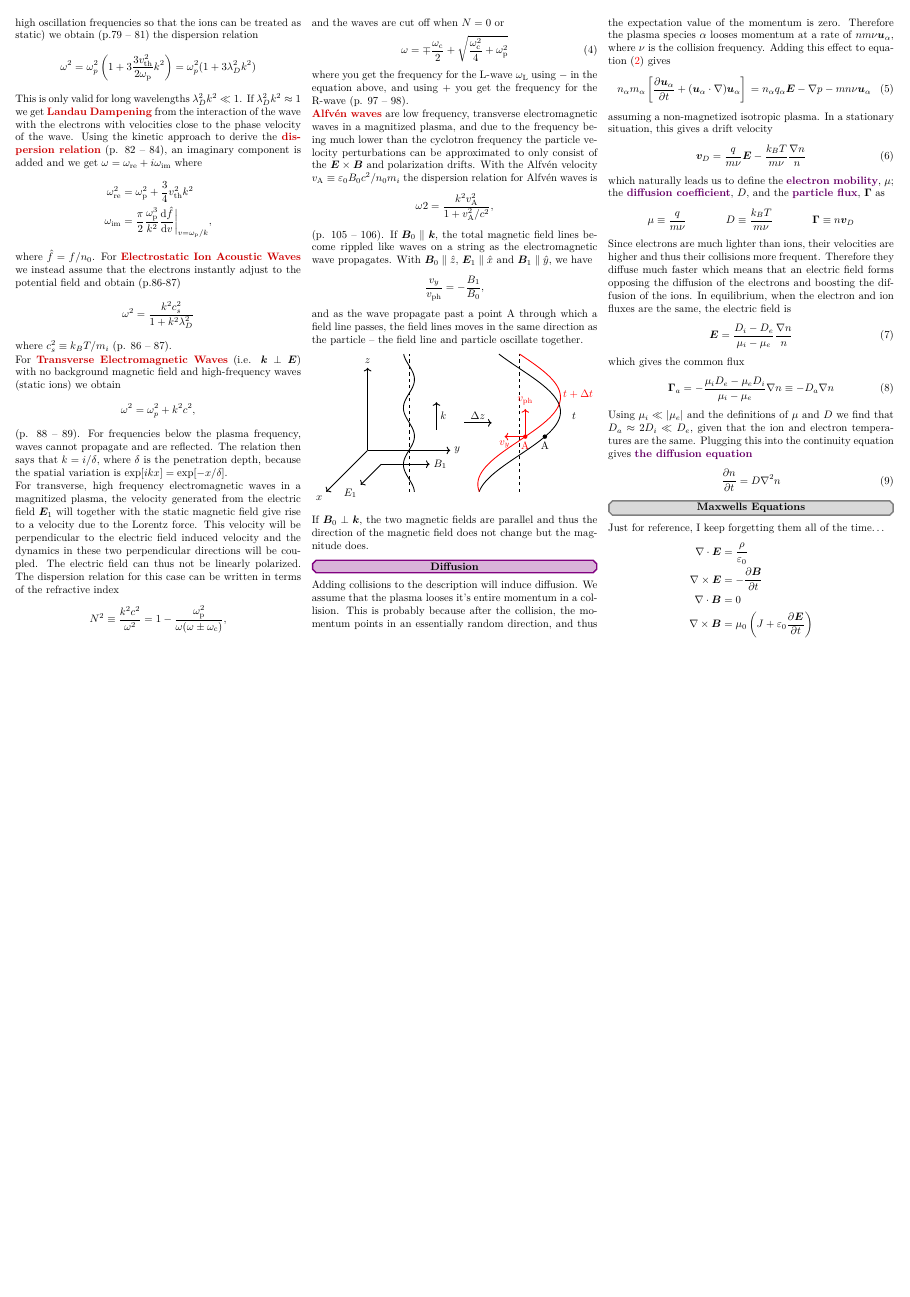
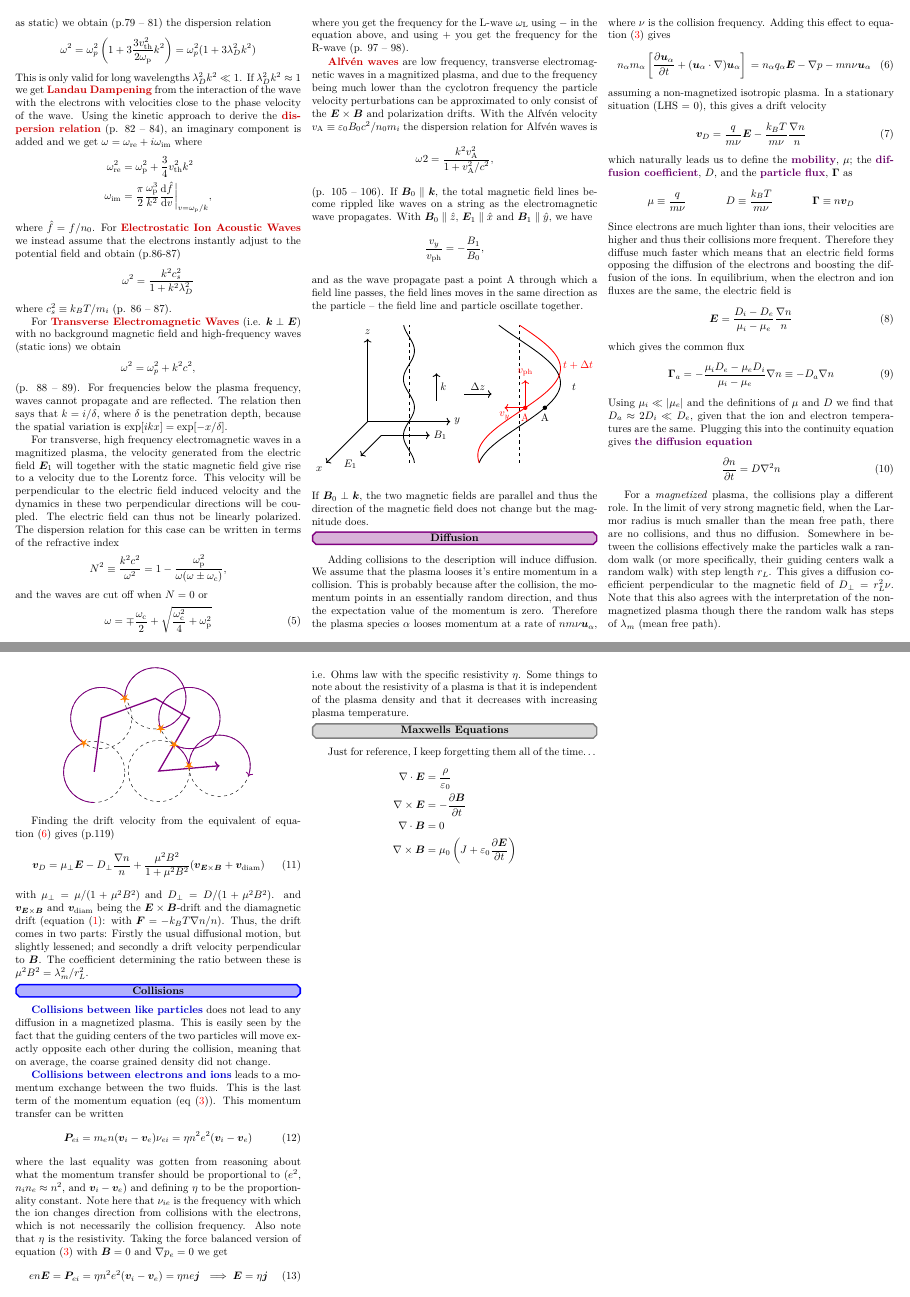
Before and after one commit to hamdav/plasmapp-notes, a LaTeX document (main.tex): page 3 of 3 before the commit and pages 3 and 4 of 5 after it, the two joined at a grey line, the shorter picture padded with empty space. The pictures show the PDF file main.pdf that the author committed with the source.

Commit message:
collisions and diffusion

```diff
--- a/main.tex
+++ b/main.tex
@@ -451,12 +452,12 @@ Adding this effect to equation~\eqref{eq:momentum} gives
 	- m n \nu \vec u_\alpha
 \end{equation}
 assuming a non-magnetized isotropic plasma.
-In a stationary situation, this gives a drift velocity
+In a stationary situation (LHS = 0), this gives a drift velocity
 \begin{equation}
 	\vec v_D = \frac{q}{m\nu} \vec E - \frac{k_BT}{m\nu} \frac{\nabla n}{n}
 \end{equation}
 which naturally leads us to define the
-\cbf{electron mobility}, $\mu$;
+\cbf{mobility}, $\mu$;
 the \cbf{diffusion coefficient}, $D$,
 and the \cbf{particle flux}, $\vec \Gamma$ as
 \begin{align*}
@@ -486,3 +487,18 @@ Plugging this into the continuity equation gives \cbf{the diffusion equation}
 	\diffp{n}{t} = D \nabla^2 n
 \end{equation}
 
+For a \emph{magnetized} plasma, the collisions play a different role.
+In the limit of very strong magnetic field,
+when the Larmor radius is much smaller than the mean free path,
+there are no collisions, and thus no diffusion.
+Somewhere in between the collisions effectively make the particles walk
+a random walk (or more specifically, their guiding centers walk a random walk)
+with step length $r_L$.
+This gives a diffusion coefficient perpendicular to the magnetic field of
+$D_\perp = r_L^2 \nu$.
+Note that this also agrees with the interpretation of the non-magnetized plasma
+though there the random walk has steps of $\lambda_m$ (mean free path).
+\tikzset{%
+insert arc/.style args={#1:#2:#3 with center #4}{%
+  insert path={%
+    \pgfextra{%
@@ -489,3 +542,59 @@ Plugging this into the continuity equation gives \cbf{the diffusion equation}
+	\end{scope}
+\end{tikzpicture}
+\end{center}
+
+Finding the drift velocity from the equivalent of
+equation~\eqref{eq:diffusion_momentum} gives (p.119)
+\begin{equation}
+	\vec v_D = \mu_\perp \vec E - D_\perp \frac{\nabla n}{n}
+	+ \frac{\mu^2 B^2}{1 + \mu^2 B^2}
+	(\vec v_{\vec E \times \vec B} + \vec v_\text{diam})
+\end{equation}
+with $\mu_\perp = \mu / (1 + \mu^2 B^2)$ and $D_\perp = D / (1 + \mu^2 B^2)$.
+and $\vec v_{\vec E \times \vec B}$ and $\vec v_\text{diam}$ being
+the $\vec E \times \vec B$-drift and the diamagnetic drift
+(equation~\eqref{eq:diam_drift}: with $\vec F = -k_B T \nabla n / n$).
+Thus, the drift comes in two parts:
+Firstly the usual diffusional motion, but slightly lessened;
+and secondly a drift velocity perpendicular to $\vec B$.
+The coefficient determining the ratio between these is
+$\mu^2 B^2 = \lambda_m^2 / r_L^2$.
+
+\section{Collisions}{blue}
+
+\cbf{Collisions between like particles} does not lead to any diffusion in a magnetized
+plasma. This is easily seen by the fact that the guiding centers of the two
+particles will move exactly opposite each other during the collision, meaning
+that on average, the coarse grained density did not change.
+
+\cbf{Collisions between electrons and ions} leads to a momentum exchange between the
+two fluids. This is the last term of the momentum equation
+(eq~\eqref{eq:momentum}).
+This momentum transfer can be written
+\begin{equation}
+	\vec P_{ei} = m_e n (\vec v_i - \vec v_e) \nu_{ei}
+	= \eta n^2 e^2 (\vec v_i - \vec v_e)
+\end{equation}
+where the last equality was gotten from reasoning about what the momentum
+transfer should be proportional to
+($e^2$, $n_in_e \approx n^2$, and $\vec v_i - \vec v_e$)
+and defining $\eta$ to be the proportionality constant.
+Note here that $\nu_{ie}$ is the frequency with which the ion changes
+direction from collisions with the electrons, which is not necessarily the
+collision frequency.
+Also note that $\eta$ is the resistivity.
+Taking the force balanced version of equation~\eqref{eq:momentum} with
+$\vec B = 0$ and $\nabla p_e = 0$ we get
+\begin{equation}
+	en \vec E = \vec P_{ei}
+	= \eta n^2 e^2 (\vec v_i - \vec v_e)
+	= \eta n e \vec j \implies \vec E = \eta \vec j
+\end{equation}
+i.e. Ohms law with the specific resistivity $\eta$.
+Some things to note about the resistivity of a plasma is that it is independent
+of the plasma density and that it decreases with increasing plasma temperature.
+
+
 \section{Maxwells Equations}{gray}
 
 Just for reference, I keep forgetting them all of the time\ldots
```
Also changed, not shown: packages.tex (+3 -0 lines), textSettings.tex (+1 -1 lines), todo.txt (added, +1 -0 lines), main.pdf, main.tex (46 more changed lines).
